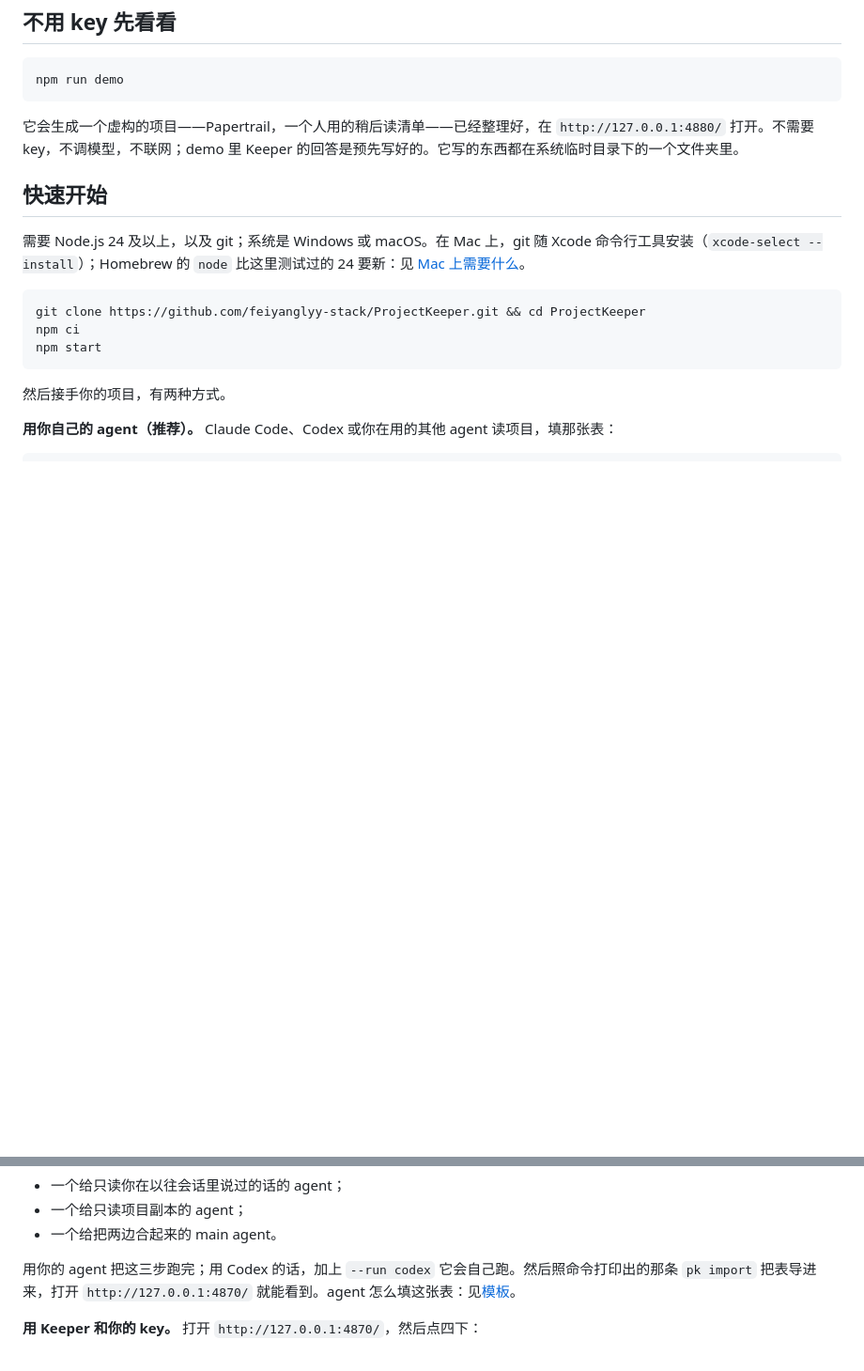
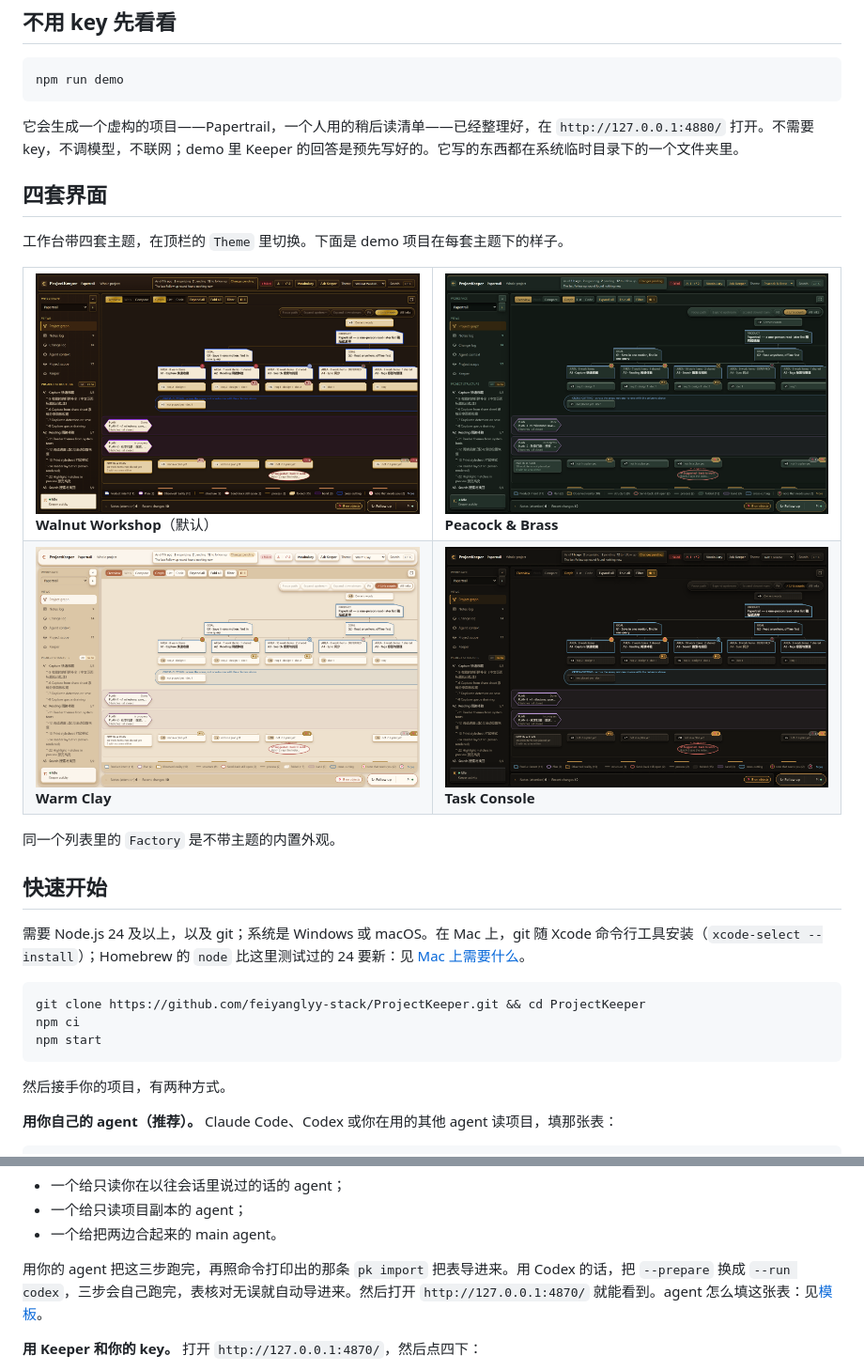
Before and after one commit to feiyanglyy-stack/ProjectKeeper, a Markdown page: README.zh-CN.md, 2 parts joined by grey strips. Shown at 94% size. Rendered like a GitHub page; pictures changed too: docs/images/theme-a1-walnut-workshop.png (added), docs/images/theme-b1-peacock-and-brass.png (added), docs/images/theme-d2-warm-clay.png (added); blank space fills up the shorter version.

```diff
--- a/README.zh-CN.md
+++ b/README.zh-CN.md
@@ -87,6 +87,23 @@ npm run demo
 
 它会生成一个虚构的项目——Papertrail，一个人用的稍后读清单——已经整理好，在 `http://127.0.0.1:4880/` 打开。不需要 key，不调模型，不联网；demo 里 Keeper 的回答是预先写好的。它写的东西都在系统临时目录下的一个文件夹里。
 
+## 四套界面
+
+工作台带四套主题，在顶栏的 `Theme` 里切换。下面是 demo 项目在每套主题下的样子。
+
+<table>
+<tr>
+<td width="50%"><img src="docs/images/theme-a1-walnut-workshop.png" alt="demo 项目的 Graph，Walnut Workshop 主题"><br><b>Walnut Workshop</b>（默认）</td>
+<td width="50%"><img src="docs/images/theme-b1-peacock-and-brass.png" alt="demo 项目的 Graph，Peacock &amp; Brass 主题"><br><b>Peacock &amp; Brass</b></td>
+</tr>
+<tr>
+<td width="50%"><img src="docs/images/theme-d2-warm-clay.png" alt="demo 项目的 Graph，Warm Clay 主题"><br><b>Warm Clay</b></td>
+<td width="50%"><img src="docs/images/theme-i1-task-console.png" alt="demo 项目的 Graph，Task Console 主题"><br><b>Task Console</b></td>
+</tr>
+</table>
+
+同一个列表里的 `Factory` 是不带主题的内置外观。
+
 ## 快速开始
 
 需要 Node.js 24 及以上，以及 git；系统是 Windows 或 macOS。在 Mac 上，git 随 Xcode 命令行工具安装（`xcode-select --install`）；Homebrew 的 `node` 比这里测试过的 24 要新：见 [Mac 上需要什么](docs/getting-started.md#on-a-mac)。
@@ -110,7 +127,7 @@ npx pk takeover --project <你的项目文件夹> --prepare
 - 一个给只读项目副本的 agent；
 - 一个给把两边合起来的 main agent。
 
-用你的 agent 把这三步跑完；用 Codex 的话，加上 `--run codex` 它会自己跑。然后照命令打印出的那条 `pk import` 把表导进来，打开 `http://127.0.0.1:4870/` 就能看到。agent 怎么填这张表：见[模板](template/FILLING-IN.md)。
+用你的 agent 把这三步跑完，再照命令打印出的那条 `pk import` 把表导进来。用 Codex 的话，把 `--prepare` 换成 `--run codex`，三步会自己跑完，表核对无误就自动导进来。然后打开 `http://127.0.0.1:4870/` 就能看到。agent 怎么填这张表：见[模板](template/FILLING-IN.md)。
 
 **用 Keeper 和你的 key。** 打开 `http://127.0.0.1:4870/`，然后点四下：
 
```
Also changed, not shown: README.md (+18 -1 lines).
